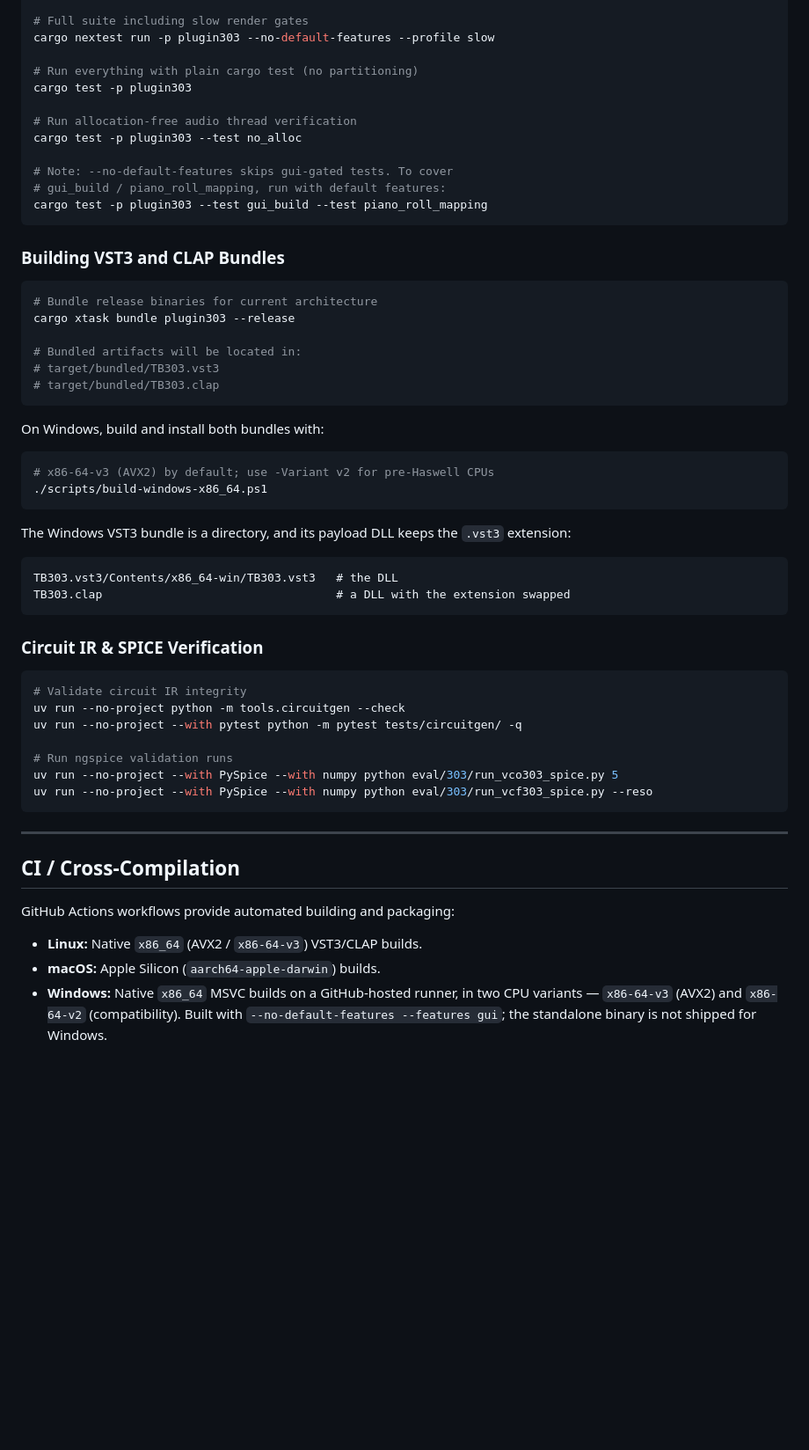
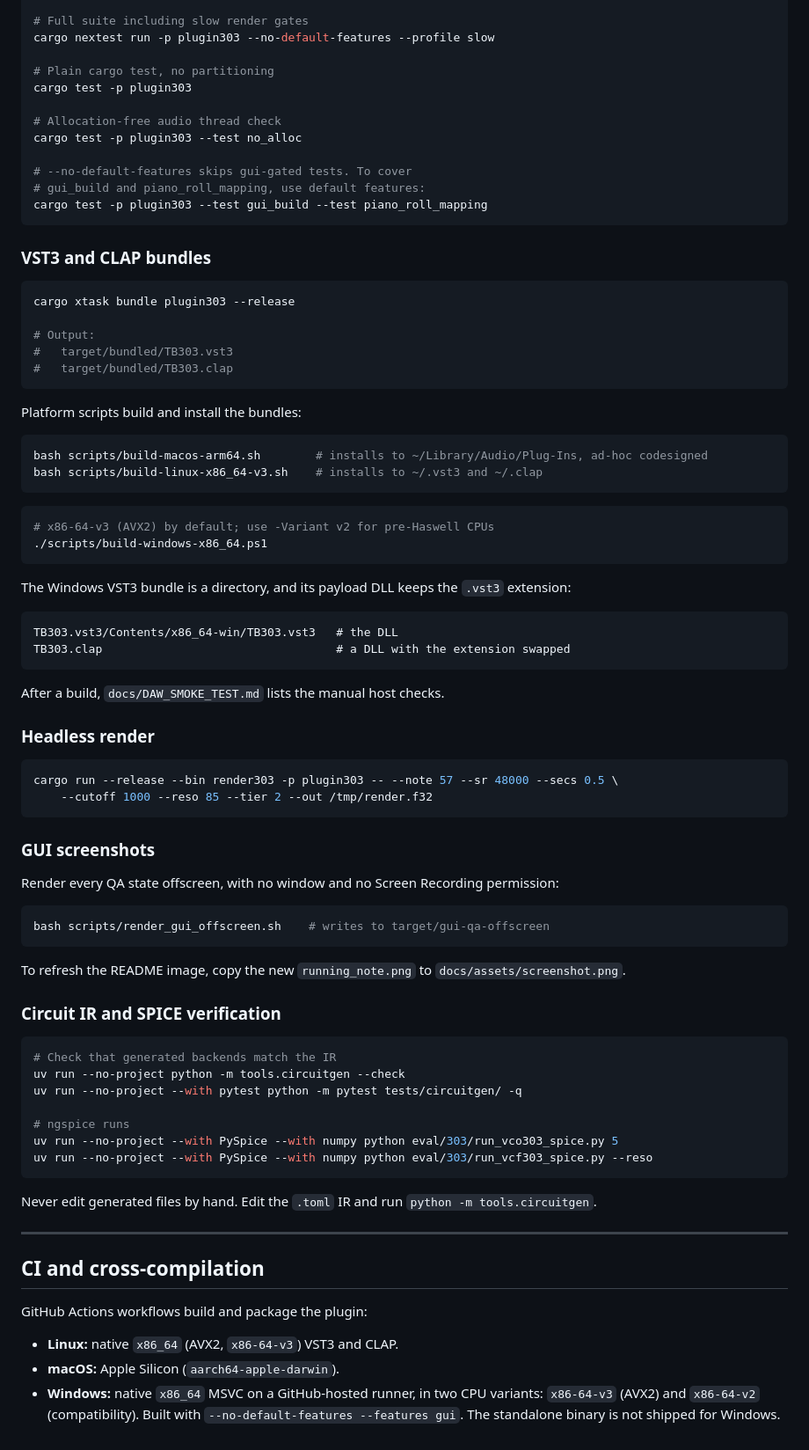
Before and after one commit to gustavokch/vibe303, a Markdown page: README.md, the part around one of its changes. Shown at 88% size. Drawn GitHub-style; blank space fills up the shorter version.

````diff
--- a/README.md
+++ b/README.md
@@ -98,61 +129,80 @@ cargo nextest run -p plugin303 --no-default-features
 # Full suite including slow render gates
 cargo nextest run -p plugin303 --no-default-features --profile slow
 
-# Run everything with plain cargo test (no partitioning)
+# Plain cargo test, no partitioning
 cargo test -p plugin303
 
-# Run allocation-free audio thread verification
+# Allocation-free audio thread check
 cargo test -p plugin303 --test no_alloc
 
-# Note: --no-default-features skips gui-gated tests. To cover
-# gui_build / piano_roll_mapping, run with default features:
+# --no-default-features skips gui-gated tests. To cover
+# gui_build and piano_roll_mapping, use default features:
 cargo test -p plugin303 --test gui_build --test piano_roll_mapping
 ```
 
-### Building VST3 and CLAP Bundles
+### VST3 and CLAP bundles
 ```bash
-# Bundle release binaries for current architecture
 cargo xtask bundle plugin303 --release
 
-# Bundled artifacts will be located in:
-# target/bundled/TB303.vst3
-# target/bundled/TB303.clap
+# Output:
+#   target/bundled/TB303.vst3
+#   target/bundled/TB303.clap
 ```
 
-On Windows, build and install both bundles with:
+Platform scripts build and install the bundles:
+
+```bash
+bash scripts/build-macos-arm64.sh        # installs to ~/Library/Audio/Plug-Ins, ad-hoc codesigned
+bash scripts/build-linux-x86_64-v3.sh    # installs to ~/.vst3 and ~/.clap
+```
 
 ```powershell
 # x86-64-v3 (AVX2) by default; use -Variant v2 for pre-Haswell CPUs
 ./scripts/build-windows-x86_64.ps1
 ```
 
-The Windows VST3 bundle is a directory, and its payload DLL keeps the `.vst3`
-extension:
+The Windows VST3 bundle is a directory, and its payload DLL keeps the `.vst3` extension:
 
 ```
 TB303.vst3/Contents/x86_64-win/TB303.vst3   # the DLL
 TB303.clap                                  # a DLL with the extension swapped
 ```
 
-### Circuit IR & SPICE Verification
+After a build, `docs/DAW_SMOKE_TEST.md` lists the manual host checks.
+
+### Headless render
 ```bash
-# Validate circuit IR integrity
+cargo run --release --bin render303 -p plugin303 -- --note 57 --sr 48000 --secs 0.5 \
+    --cutoff 1000 --reso 85 --tier 2 --out /tmp/render.f32
+```
+
+### GUI screenshots
+Render every QA state offscreen, with no window and no Screen Recording permission:
+
+```bash
+bash scripts/render_gui_offscreen.sh    # writes to target/gui-qa-offscreen
+```
+
+To refresh the README image, copy the new `running_note.png` to `docs/assets/screenshot.png`.
+
+### Circuit IR and SPICE verification
+```bash
+# Check that generated backends match the IR
 uv run --no-project python -m tools.circuitgen --check
 uv run --no-project --with pytest python -m pytest tests/circuitgen/ -q
 
-# Run ngspice validation runs
+# ngspice runs
 uv run --no-project --with PySpice --with numpy python eval/303/run_vco303_spice.py 5
 uv run --no-project --with PySpice --with numpy python eval/303/run_vcf303_spice.py --reso
 ```
 
+Never edit generated files by hand. Edit the `.toml` IR and run `python -m tools.circuitgen`.
+
 ---
 
-## CI / Cross-Compilation
+## CI and cross-compilation
 
-GitHub Actions workflows provide automated building and packaging:
-- **Linux:** Native `x86_64` (AVX2 / `x86-64-v3`) VST3/CLAP builds.
-- **macOS:** Apple Silicon (`aarch64-apple-darwin`) builds.
-- **Windows:** Native `x86_64` MSVC builds on a GitHub-hosted runner, in two CPU
-  variants — `x86-64-v3` (AVX2) and `x86-64-v2` (compatibility). Built with
-  `--no-default-features --features gui`; the standalone binary is not shipped
-  for Windows.
+GitHub Actions workflows build and package the plugin:
+- **Linux:** native `x86_64` (AVX2, `x86-64-v3`) VST3 and CLAP.
+- **macOS:** Apple Silicon (`aarch64-apple-darwin`).
+- **Windows:** native `x86_64` MSVC on a GitHub-hosted runner, in two CPU variants: `x86-64-v3` (AVX2) and `x86-64-v2` (compatibility). Built with `--no-default-features --features gui`. The standalone binary is not shipped for Windows.
````
Also changed, not shown: other parts of README.md (+88 -57 lines), docs/assets/screenshot.png (added).
